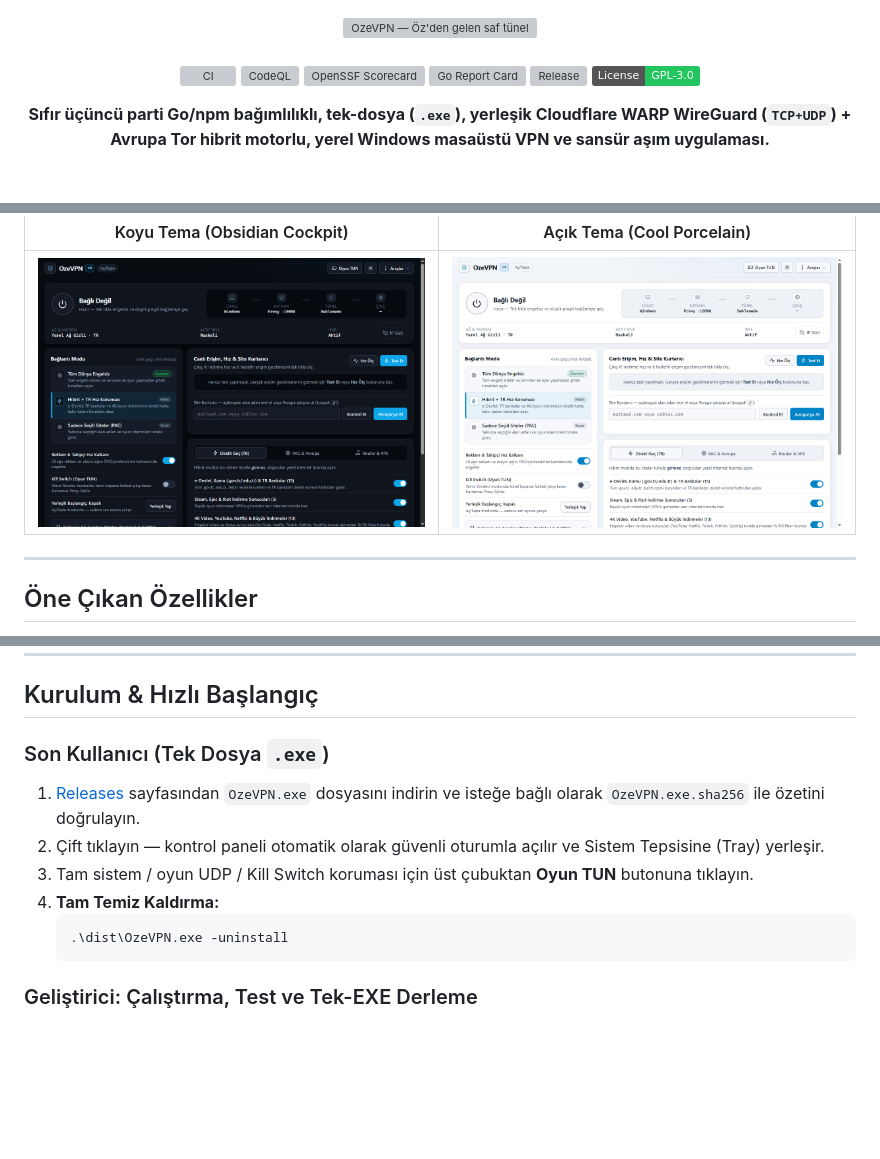
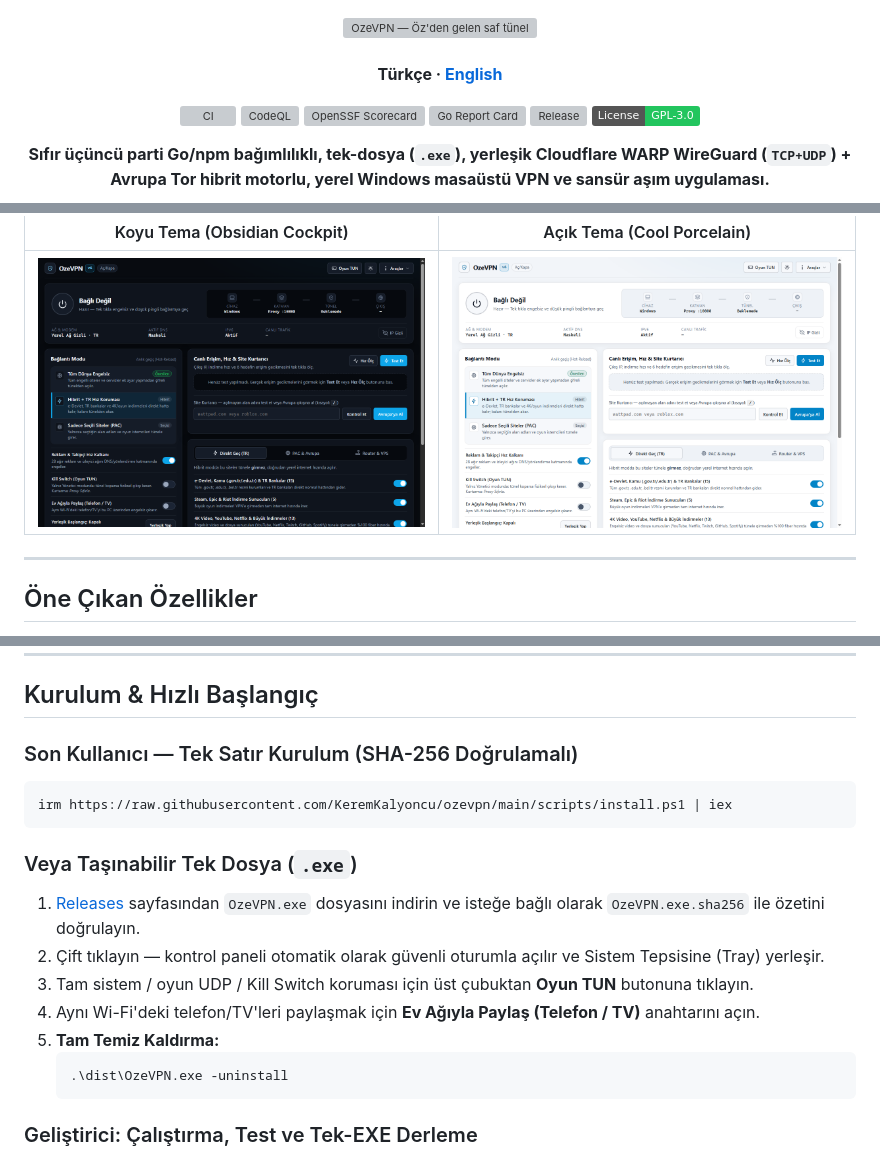
Before and after one commit to KeremKalyoncu/ozevpn, a Markdown page: README.md, 3 parts joined by grey strips. GitHub-like rendering; pictures changed too: docs/screenshots/signal-cockpit-dark.png, docs/screenshots/signal-cockpit-light.png; badges without logos; blank space fills up the shorter version; grey boxes are pictures that could not be loaded.

Commit message:
feat: add LAN proxy sharing (phone/TV), live sing-box traffic telemetry, README.en.md, live demo GIF, SHA-256 install.ps1, and WinGet manifests

````diff
--- a/README.md
+++ b/README.md
@@ -8,6 +8,8 @@
 
 <br/>
 <br/>
+
+**Türkçe · [English](README.en.md)**
 
 [![CI](https://github.com/KeremKalyoncu/ozevpn/actions/workflows/ci.yml/badge.svg)](https://github.com/KeremKalyoncu/ozevpn/actions/workflows/ci.yml)
 [![CodeQL](https://github.com/KeremKalyoncu/ozevpn/actions/workflows/codeql.yml/badge.svg)](https://github.com/KeremKalyoncu/ozevpn/actions/workflows/codeql.yml)
@@ -135,11 +141,17 @@ Her sürüm ve commit şu otomatik güvenlik kapılarından geçer:
 
 ## Kurulum & Hızlı Başlangıç
 
-### Son Kullanıcı (Tek Dosya `.exe`)
+### Son Kullanıcı — Tek Satır Kurulum (SHA-256 Doğrulamalı)
+```powershell
+irm https://raw.githubusercontent.com/KeremKalyoncu/ozevpn/main/scripts/install.ps1 | iex
+```
+
+### Veya Taşınabilir Tek Dosya (`.exe`)
 1. [Releases](https://github.com/KeremKalyoncu/ozevpn/releases) sayfasından `OzeVPN.exe` dosyasını indirin ve isteğe bağlı olarak `OzeVPN.exe.sha256` ile özetini doğrulayın.
 2. Çift tıklayın — kontrol paneli otomatik olarak güvenli oturumla açılır ve Sistem Tepsisine (Tray) yerleşir.
 3. Tam sistem / oyun UDP / Kill Switch koruması için üst çubuktan **Oyun TUN** butonuna tıklayın.
-4. **Tam Temiz Kaldırma:**
+4. Aynı Wi-Fi'deki telefon/TV'leri paylaşmak için **Ev Ağıyla Paylaş (Telefon / TV)** anahtarını açın.
+5. **Tam Temiz Kaldırma:**
    ```powershell
    .\dist\OzeVPN.exe -uninstall
    ```
````
Also changed, not shown: other parts of README.md (+4 -0 lines), README.en.md (added, +142 -0 lines), docs/screenshots/demo.gif (added), 13 other files.
